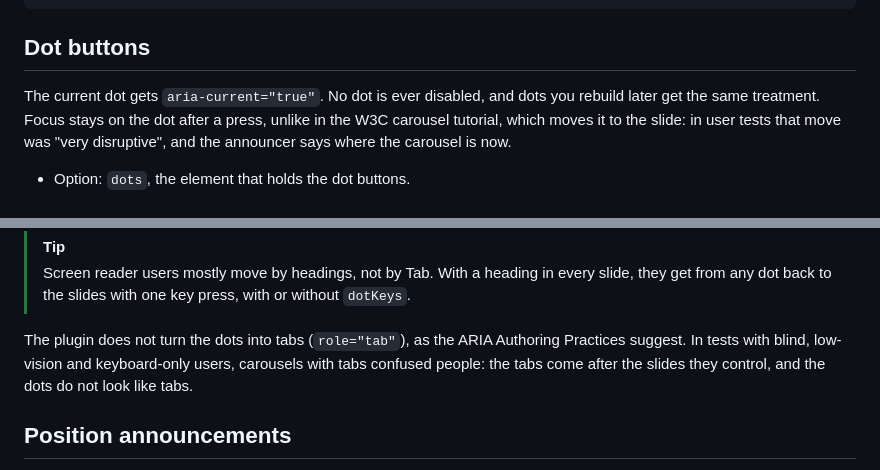
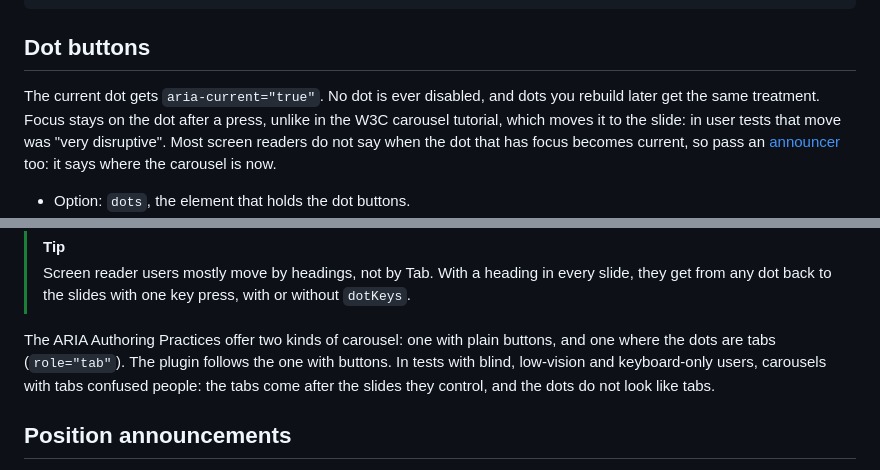
Before and after one commit to wazum/embla-a11y, a Markdown page: guide/features.md, 2 parts joined by grey strips. Rendered like a GitHub page.

Commit message:
Say in the guide that the Authoring Practices offer tabs as one choice, and why dots need the announcer

```diff
--- a/guide/features.md
+++ b/guide/features.md
@@ -134,7 +134,7 @@ Style the unavailable state with the attribute, and keep focus visible:
 
 ## Dot buttons
 
-The current dot gets `aria-current="true"`. No dot is ever disabled, and dots you rebuild later get the same treatment. Focus stays on the dot after a press, unlike in the W3C carousel tutorial, which moves it to the slide: in user tests that move was "very disruptive", and the announcer says where the carousel is now.
+The current dot gets `aria-current="true"`. No dot is ever disabled, and dots you rebuild later get the same treatment. Focus stays on the dot after a press, unlike in the W3C carousel tutorial, which moves it to the slide: in user tests that move was "very disruptive". Most screen readers do not say when the dot that has focus becomes current, so pass an [announcer](#position-announcements) too: it says where the carousel is now.
 
 - Option: `dots`, the element that holds the dot buttons.
 - Markup: one `<button type="button">` per snap point, in order. The best name is your own hidden text, rendered on the server in the page's language, as in the README example. The plugin keeps it, and also a thumbnail image's `alt` text.
@@ -182,7 +182,7 @@ emblaA11y({ dots, dotKeys: true })
 > [!TIP]
 > Screen reader users mostly move by headings, not by Tab. With a heading in every slide, they get from any dot back to the slides with one key press, with or without `dotKeys`.
 
-The plugin does not turn the dots into tabs (`role="tab"`), as the ARIA Authoring Practices suggest. In tests with blind, low-vision and keyboard-only users, carousels with tabs confused people: the tabs come after the slides they control, and the dots do not look like tabs.
+The ARIA Authoring Practices offer two kinds of carousel: one with plain buttons, and one where the dots are tabs (`role="tab"`). The plugin follows the one with buttons. In tests with blind, low-vision and keyboard-only users, carousels with tabs confused people: the tabs come after the slides they control, and the dots do not look like tabs.
 
 ## Position announcements
 
```
